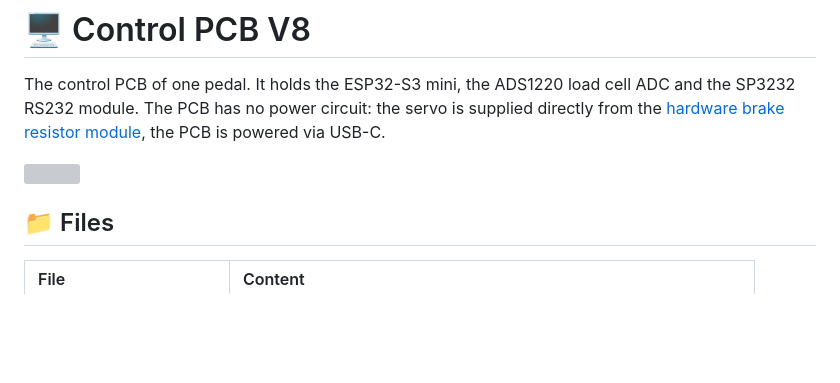
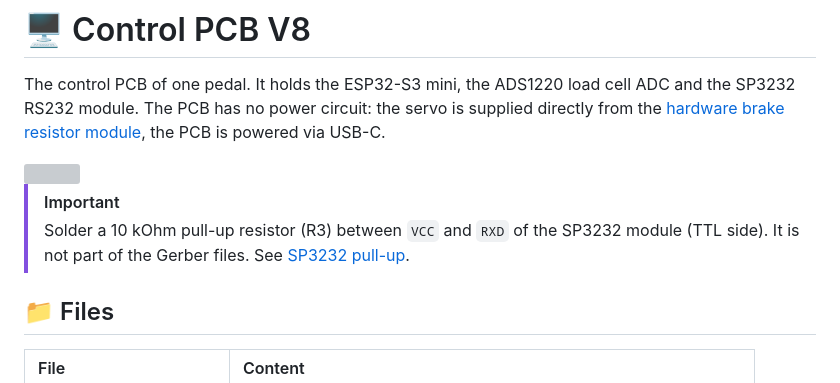
Before and after one commit to ChrGri/DIY-Sim-Racing-FFB-Pedal-Mechanical-Design, a Markdown page: Wiring/PcbV8/README.md, the part around the change. Rendered like a GitHub page; blank space fills up the shorter version; grey boxes are pictures that could not be loaded.

```diff
--- a/Wiring/PcbV8/README.md
+++ b/Wiring/PcbV8/README.md
@@ -3,6 +3,9 @@
 The control PCB of one pedal. It holds the ESP32-S3 mini, the ADS1220 load cell ADC and the SP3232 RS232 module. The PCB has no power circuit: the servo is supplied directly from the [hardware brake resistor module](https://github.com/ChrGri/Diy_Hardware_BrakeResistor), the PCB is powered via USB-C.
 
 <img src="PCB_V8_3D.png" width="100%">
+
+> [!IMPORTANT]
+> Solder a 10 kOhm pull-up resistor (R3) between `VCC` and `RXD` of the SP3232 module (TTL side). It is not part of the Gerber files. See [SP3232 pull-up](../../Soldering_V8/SP3232_PullUp.md).
 
 ## 📁 Files
 
```
Also changed, not shown: Soldering_V8/README.md (+18 -0 lines), Soldering_V8/SP3232_PullUp.md (added, +62 -0 lines), Soldering_V8/img/sp3232_pullup/render_r3_detail.png (added), Soldering_V8/img/sp3232_pullup/scope_with_pullup.png (added), Soldering_V8/img/sp3232_pullup/scope_without_pullup.png (added), Soldering_V8/img/sp3232_pullup/servo_led_alarm.jpg (added), Soldering_V8/img/sp3232_pullup/sp3232_pullup_soldered.jpg (added), 1 other file.
